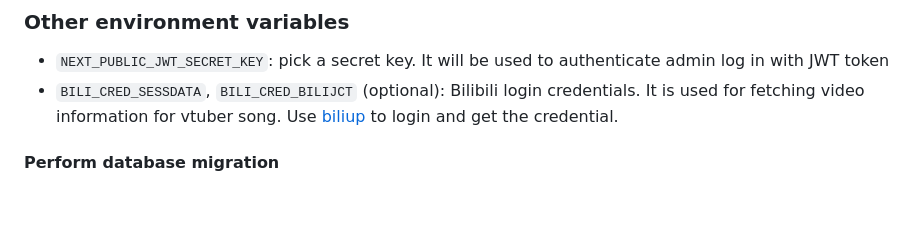
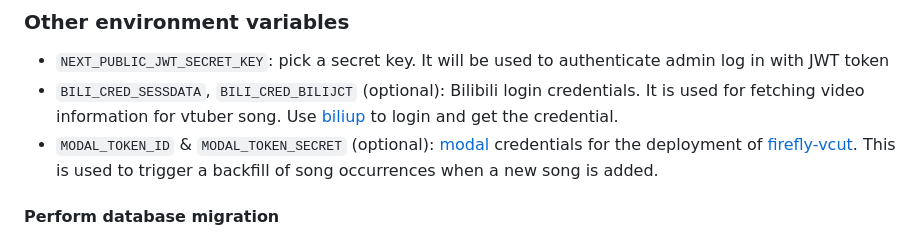
Before and after one commit to YangchenYe323/firefly, a Markdown page: README.md, the part around the change. Rendered like a GitHub page; blank space fills up the shorter version.

Commit message:
doc: update README

```diff
--- a/README.md
+++ b/README.md
@@ -118,6 +118,7 @@ If the API service is not available. The site could still function.
 
 - `NEXT_PUBLIC_JWT_SECRET_KEY`: pick a secret key. It will be used to authenticate admin log in with JWT token
 - `BILI_CRED_SESSDATA`, `BILI_CRED_BILIJCT` (optional): Bilibili login credentials. It is used for fetching video information for vtuber song. Use [biliup](https://github.com/biliup/biliup-rs) to login and get the credential.
+- `MODAL_TOKEN_ID` & `MODAL_TOKEN_SECRET` (optional): [modal](https://modal.com/) credentials for the deployment of [firefly-vcut](https://github.com/YangchenYe323/firefly-vcut). This is used to trigger a backfill of song occurrences when a new song is added.
 
 #### Perform database migration
 
```
